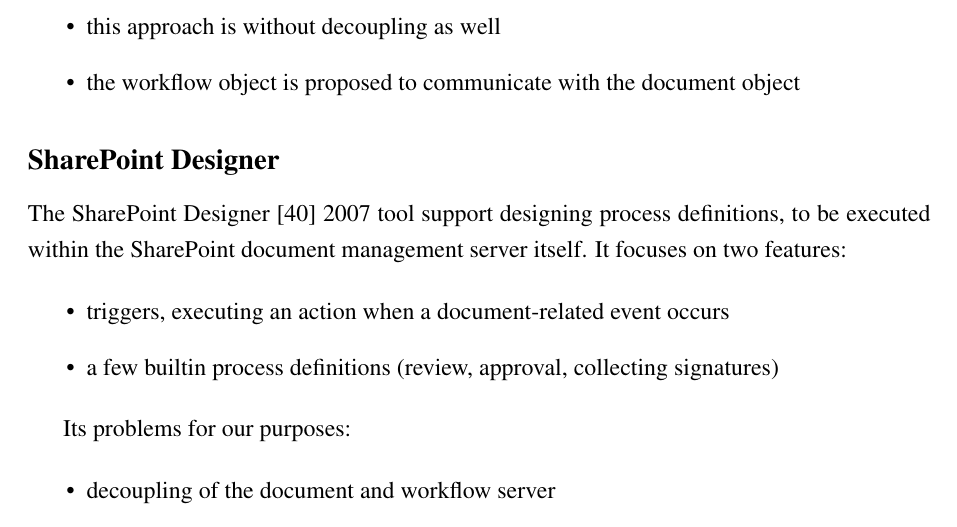
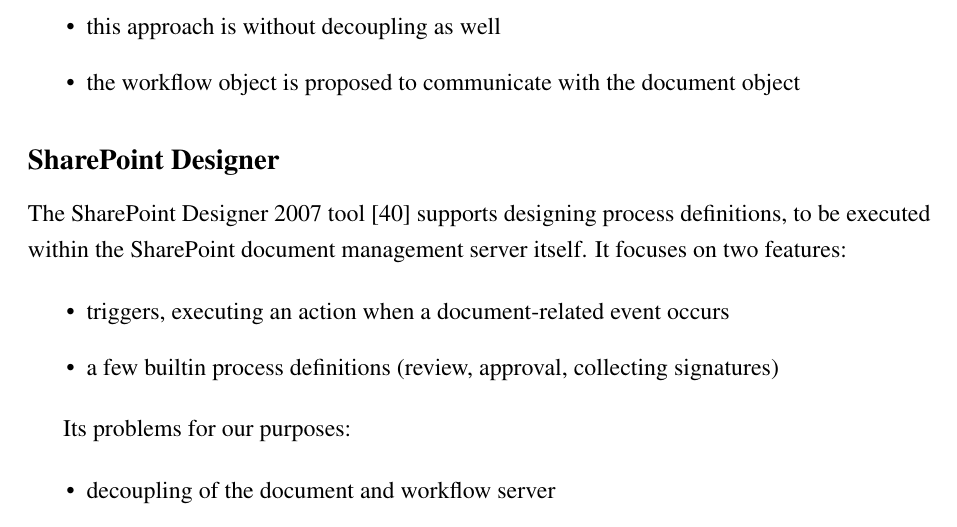
Before and after one commit to vmiklos/msc-thesis, a LaTeX thesis (doc/tex/thesis.tex, which reads doc/tex/related.tex): part of page 74 of 81, cut so that both start at the same text. Compiled offline with pdfLaTeX.

Commit message:
support -> supports

```diff
--- a/doc/tex/related.tex
+++ b/doc/tex/related.tex
@@ -142,7 +142,7 @@
 
 \subsection*{SharePoint Designer}
 
-The SharePoint Designer \cite{sp-designer} 2007 tool support designing process definitions, to
+The SharePoint Designer 2007 tool \cite{sp-designer} supports designing process definitions, to
 be executed within the SharePoint document management server itself. It focuses on two features:
 
 \begin{itemize}
```
